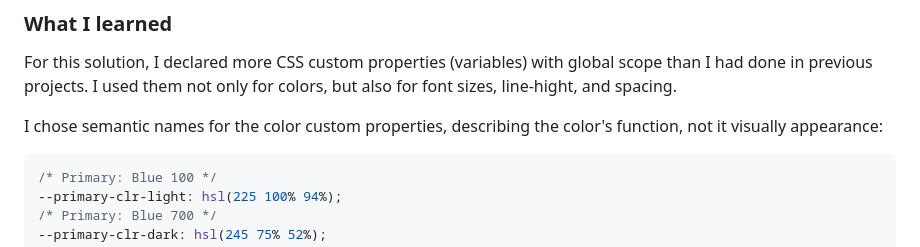
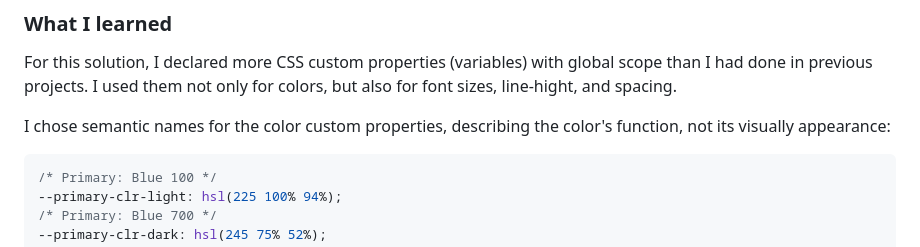
Before and after one commit to SabineEmden/fm-order-summary-component, a Markdown page: README.md, the part around the change. Drawn GitHub-style.

Commit message:
Fix typo

````diff
--- a/README.md
+++ b/README.md
@@ -55,7 +55,7 @@ Users should be able to:
 
 For this solution, I declared more CSS custom properties (variables) with global scope than I had done in previous projects. I used them not only for colors, but also for font sizes, line-hight, and spacing.
 
-I chose semantic names for the color custom properties, describing the color's function, not it visually appearance:
+I chose semantic names for the color custom properties, describing the color's function, not its visually appearance:
 
 ```css
 /* Primary: Blue 100 */
````
